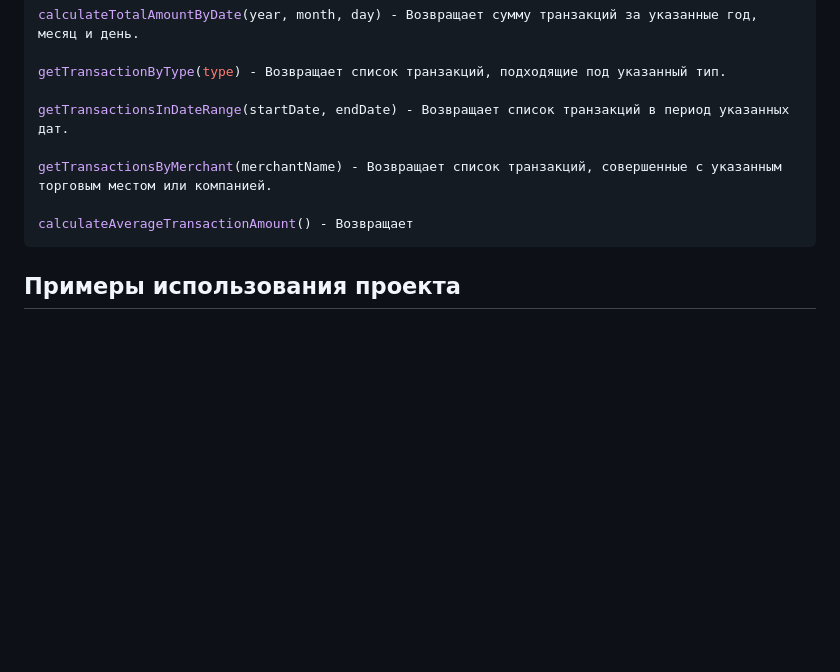
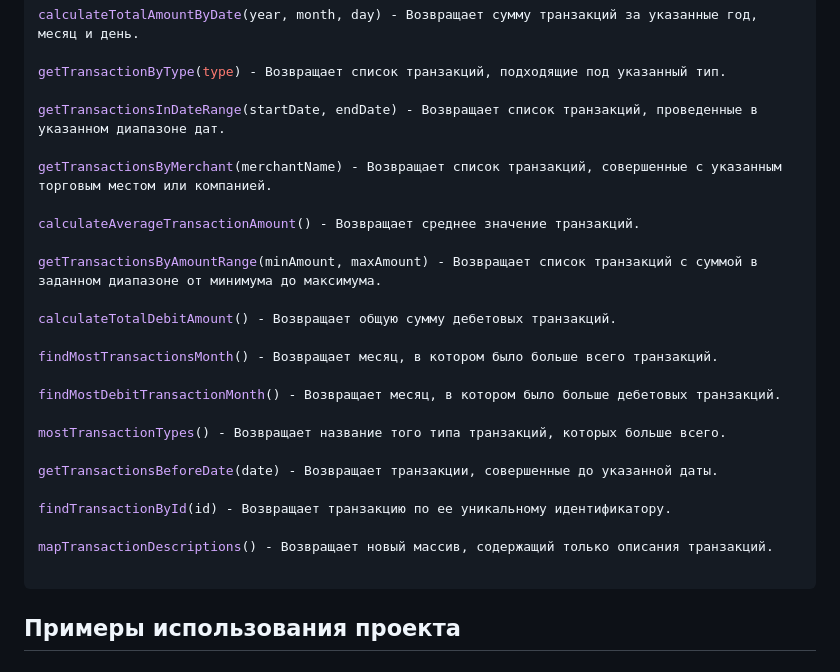
Before and after one commit to caxaexe/University, a Markdown page: JavaScript/Individual1/README.md, the part around the change. GitHub-like rendering; blank space fills up the shorter version.

````diff
--- a/JavaScript/Individual1/README.md
+++ b/JavaScript/Individual1/README.md
@@ -29,12 +29,30 @@ calculateTotalAmountByDate(year, month, day) - Возвращает сумму
 
 getTransactionByType(type) - Возвращает список транзакций, подходящие под указанный тип.
 
-getTransactionsInDateRange(startDate, endDate) - Возвращает список транзакций в период указанных дат.
+getTransactionsInDateRange(startDate, endDate) - Возвращает список транзакций, проведенные в указанном диапазоне дат.
 
 getTransactionsByMerchant(merchantName) - Возвращает список транзакций, совершенные с указанным торговым местом или компанией.
 
-calculateAverageTransactionAmount() - Возвращает
+calculateAverageTransactionAmount() - Возвращает среднее значение транзакций.
+
+getTransactionsByAmountRange(minAmount, maxAmount) - Возвращает список транзакций с суммой в заданном диапазоне от минимума до максимума.
+
+calculateTotalDebitAmount() - Возвращает общую сумму дебетовых транзакций.
+
+findMostTransactionsMonth() - Возвращает месяц, в котором было больше всего транзакций.
+
+findMostDebitTransactionMonth() - Возвращает месяц, в котором было больше дебетовых транзакций.
+
+mostTransactionTypes() - Возвращает название того типа транзакций, которых больше всего.
+
+getTransactionsBeforeDate(date) - Возвращает транзакции, совершенные до указанной даты.
+
+findTransactionById(id) - Возвращает транзакцию по ее уникальному идентификатору.
+
+mapTransactionDescriptions() - Возвращает новый массив, содержащий только описания транзакций.
+
 ```
+
 ## Примеры использования проекта
 
 ## Контрольный вопросы
````
